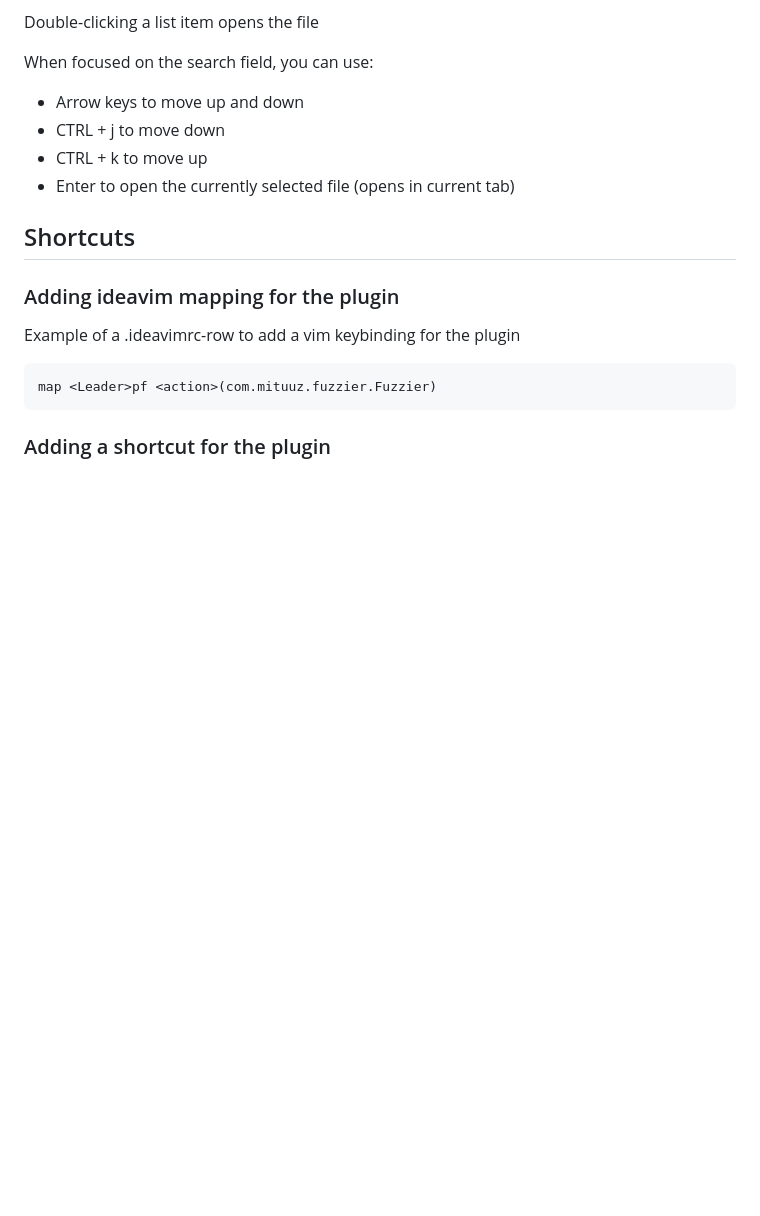
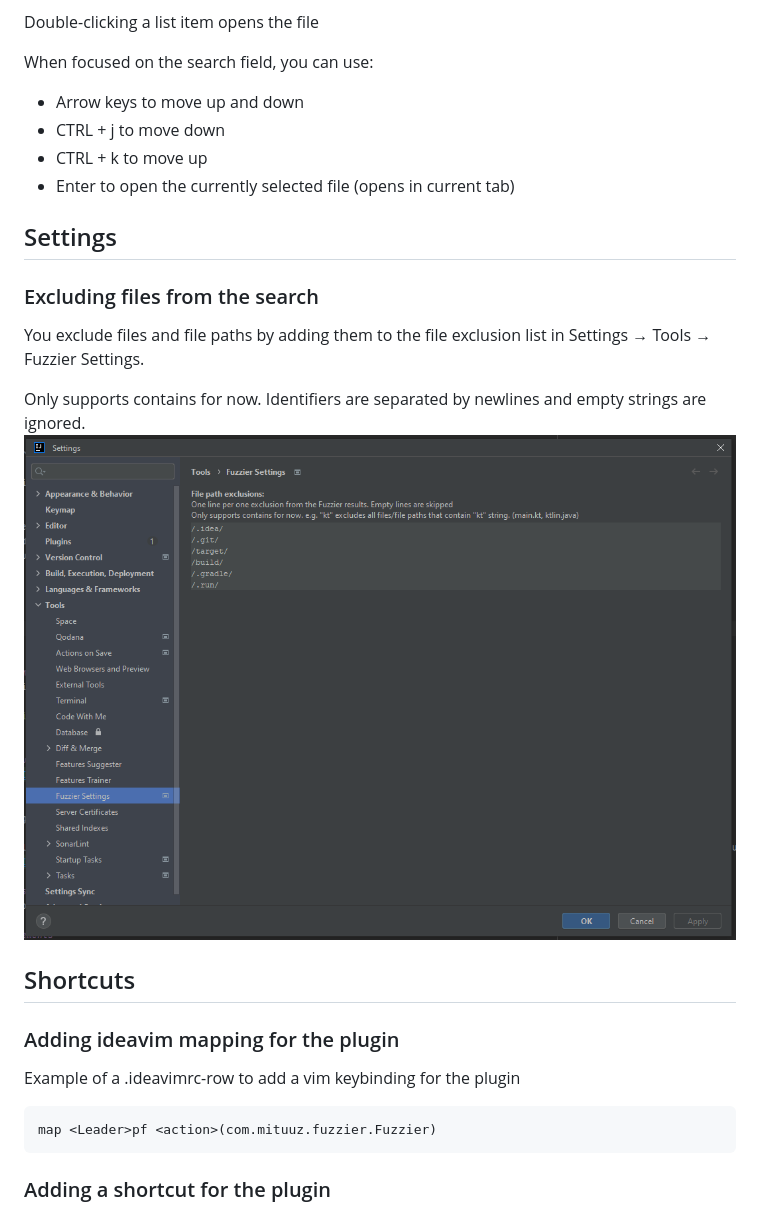
Before and after one commit to MituuZ/fuzzier, a Markdown page: readme.md, the part around the change. GitHub-like rendering; pictures changed too: assets/FileExclusion.png (added); blank space fills up the shorter version.

Commit message:
Update readme to include exclusion list

```diff
--- a/readme.md
+++ b/readme.md
@@ -17,6 +17,13 @@ When focused on the search field, you can use:
 - CTRL + j to move down
 - CTRL + k to move up
 - Enter to open the currently selected file (opens in current tab)
+
+## Settings
+### Excluding files from the search
+You exclude files and file paths by adding them to the file exclusion list in Settings → Tools → Fuzzier Settings.
+
+Only supports contains for now. Identifiers are separated by newlines and empty strings are ignored.
+![A picture of the IntelliJ IDEA settings, showing the exclusion list](assets/FileExclusion.png "An image of the IntelliJ IDEA settings")
 
 ## Shortcuts
 ### Adding ideavim mapping for the plugin
```
